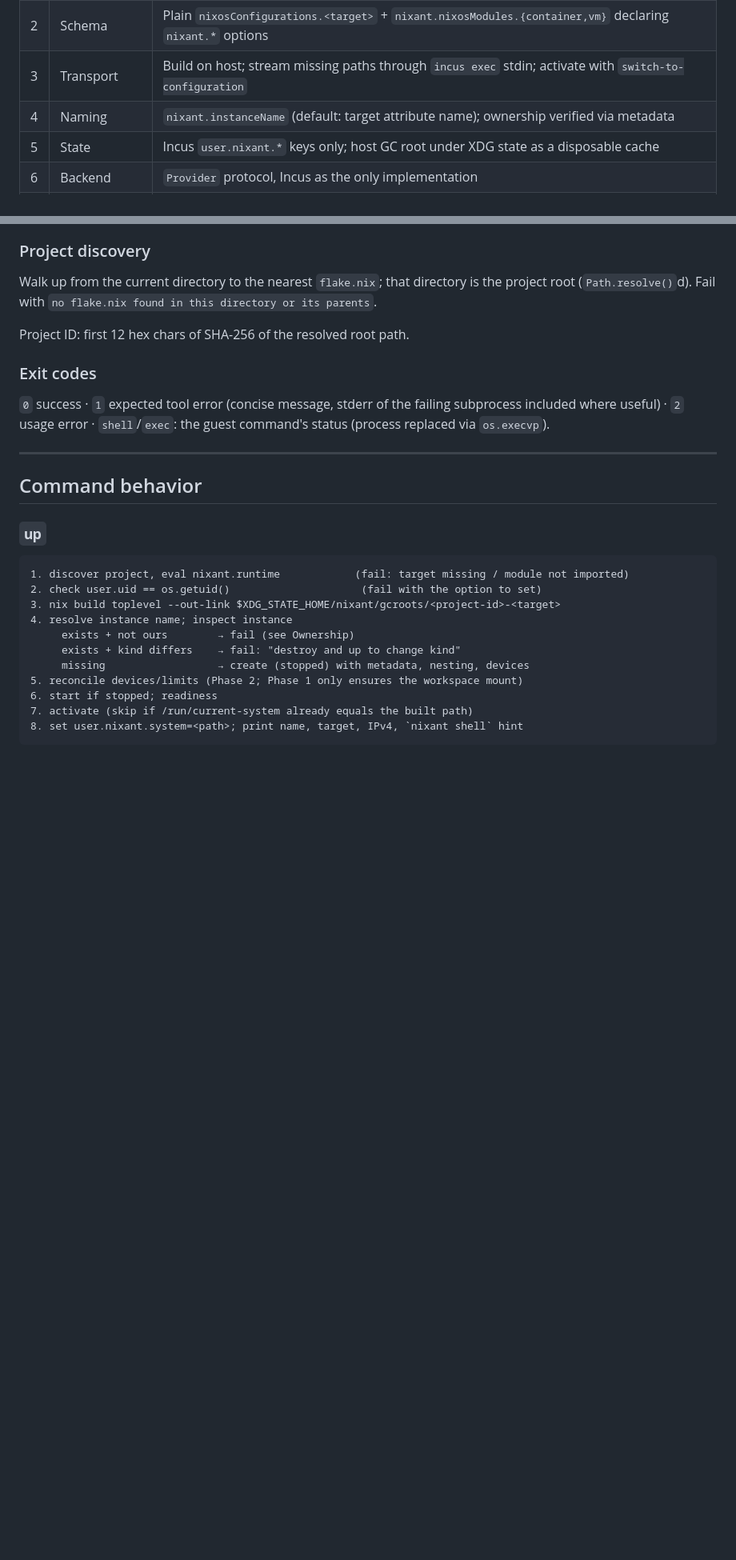
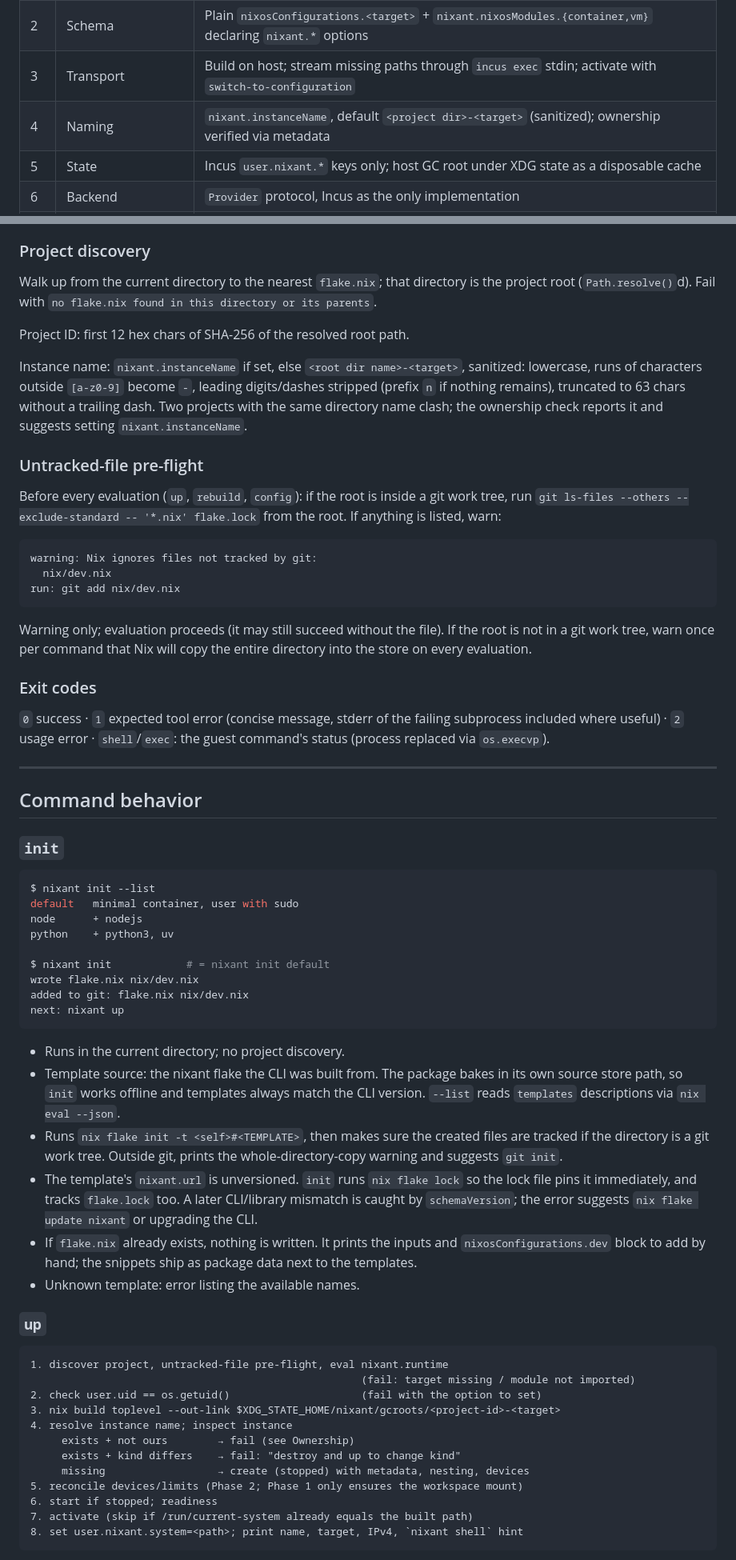
Before and after one commit to jasalt/nixant-py, a Markdown page: plan3-py.md, 2 parts joined by grey strips. Shown at 80% size. Rendered like a GitHub page; blank space fills up the shorter version.

````diff
--- a/plan3-py.md
+++ b/plan3-py.md
@@ -20,7 +20,7 @@ Name: `nixant` (CLI, Python package, NixOS options, metadata keys, flake outputs
 | 1 | Mount sources | Strings in Nix; relative ones resolved by Python against the project root |
 | 2 | Schema | Plain `nixosConfigurations.<target>` + `nixant.nixosModules.{container,vm}` declaring `nixant.*` options |
 | 3 | Transport | Build on host; stream missing paths through `incus exec` stdin; activate with `switch-to-configuration` |
-| 4 | Naming | `nixant.instanceName` (default: target attribute name); ownership verified via metadata |
+| 4 | Naming | `nixant.instanceName`, default `<project dir>-<target>` (sanitized); ownership verified via metadata |
 | 5 | State | Incus `user.nixant.*` keys only; host GC root under XDG state as a disposable cache |
 | 6 | Backend | `Provider` protocol, Incus as the only implementation |
 | 7 | Guest user | `nixant.user` with host UID; CLI verifies `uid == os.getuid()` |
@@ -175,6 +185,20 @@ Walk up from the current directory to the nearest `flake.nix`; that directory is
 
 Project ID: first 12 hex chars of SHA-256 of the resolved root path.
 
+Instance name: `nixant.instanceName` if set, else `<root dir name>-<target>`, sanitized: lowercase, runs of characters outside `[a-z0-9]` become `-`, leading digits/dashes stripped (prefix `n` if nothing remains), truncated to 63 chars without a trailing dash. Two projects with the same directory name clash; the ownership check reports it and suggests setting `nixant.instanceName`.
+
+### Untracked-file pre-flight
+
+Before every evaluation (`up`, `rebuild`, `config`): if the root is inside a git work tree, run `git ls-files --others --exclude-standard -- '*.nix' flake.lock` from the root. If anything is listed, warn:
+
+```text
+warning: Nix ignores files not tracked by git:
+  nix/dev.nix
+run: git add nix/dev.nix
+```
+
+Warning only; evaluation proceeds (it may still succeed without the file). If the root is not in a git work tree, warn once per command that Nix will copy the entire directory into the store on every evaluation.
+
 ### Exit codes
 
 `0` success · `1` expected tool error (concise message, stderr of the failing subprocess included where useful) · `2` usage error · `shell`/`exec`: the guest command's status (process replaced via `os.execvp`).
@@ -183,10 +207,32 @@ Project ID: first 12 hex chars of SHA-256 of the resolved root path.
 
 ## Command behavior
 
+### `init`
+
+```console
+$ nixant init --list
+default   minimal container, user with sudo
+node      + nodejs
+python    + python3, uv
+
+$ nixant init            # = nixant init default
+wrote flake.nix nix/dev.nix
+added to git: flake.nix nix/dev.nix
+next: nixant up
+```
+
+- Runs in the current directory; no project discovery.
+- Template source: the nixant flake the CLI was built from. The package bakes in its own source store path, so `init` works offline and templates always match the CLI version. `--list` reads `templates` descriptions via `nix eval --json`.
+- Runs `nix flake init -t <self>#<TEMPLATE>`, then makes sure the created files are tracked if the directory is a git work tree. Outside git, prints the whole-directory-copy warning and suggests `git init`.
+- The template's `nixant.url` is unversioned. `init` runs `nix flake lock` so the lock file pins it immediately, and tracks `flake.lock` too. A later CLI/library mismatch is caught by `schemaVersion`; the error suggests `nix flake update nixant` or upgrading the CLI.
+- If `flake.nix` already exists, nothing is written. It prints the inputs and `nixosConfigurations.dev` block to add by hand; the snippets ship as package data next to the templates.
+- Unknown template: error listing the available names.
+
 ### `up`
 
 ```text
-1. discover project, eval nixant.runtime            (fail: target missing / module not imported)
+1. discover project, untracked-file pre-flight, eval nixant.runtime
+                                                     (fail: target missing / module not imported)
 2. check user.uid == os.getuid()                     (fail with the option to set)
 3. nix build toplevel --out-link $XDG_STATE_HOME/nixant/gcroots/<project-id>-<target>
 4. resolve instance name; inspect instance
````
Also changed, not shown: other parts of plan3-py.md (+37 -12 lines).
